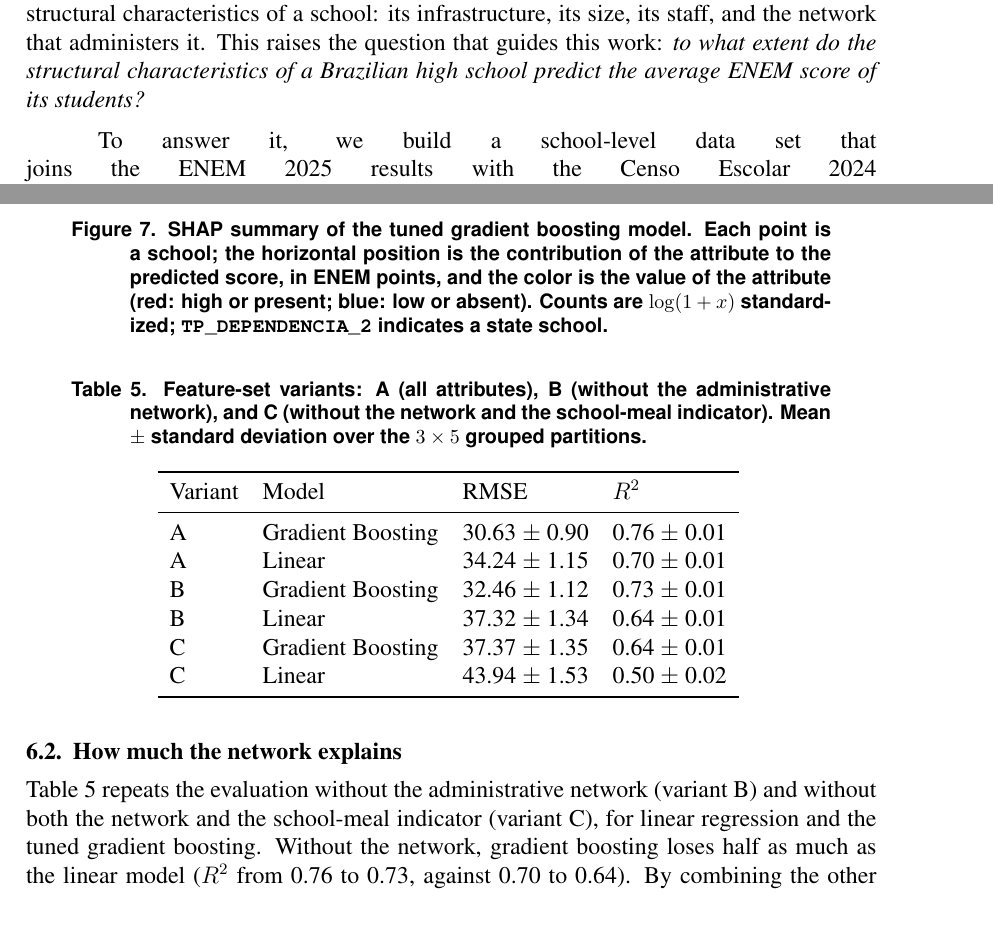
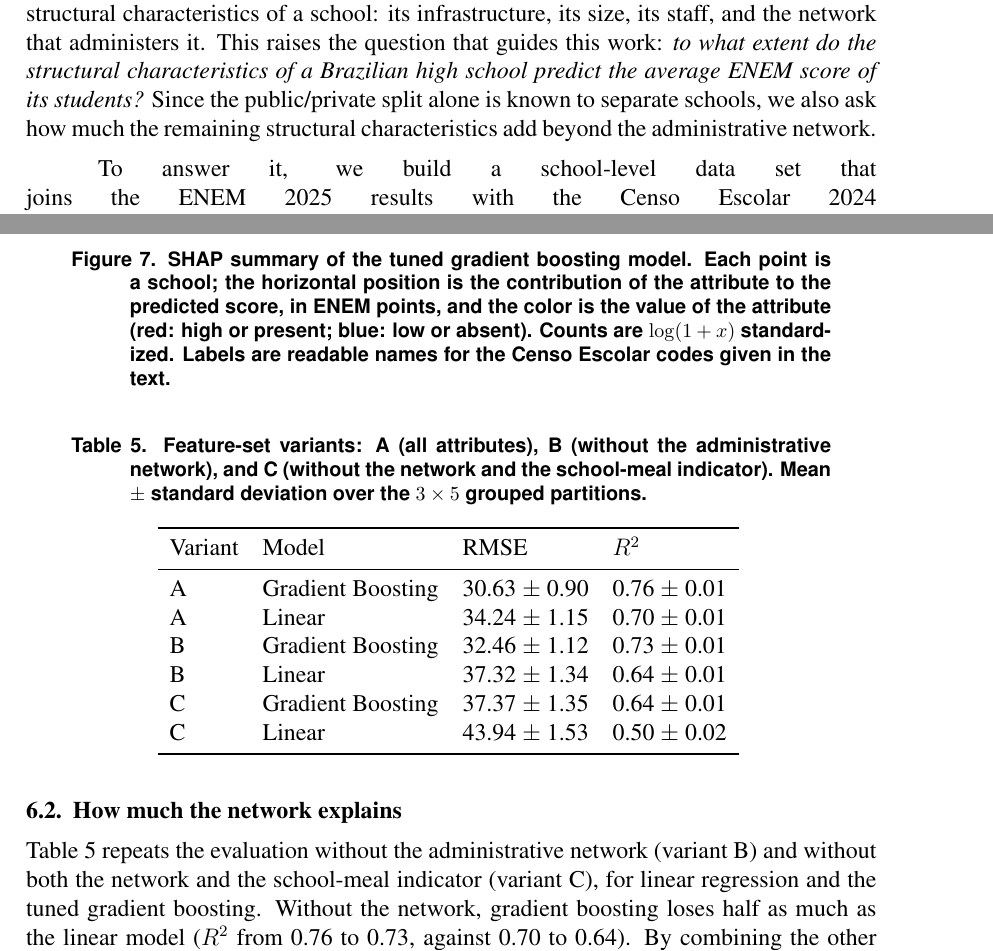
Before and after one commit to emersonheto/enem-school-performance, a LaTeX paper (article/main.tex, which reads article/sections/interpretation.tex, article/sections/introduction.tex): two parts of pages 1 and 11 of 14, joined at a grey line, cut so that both start at the same text, the shorter picture padded with empty space. Compiled offline with pdfLaTeX.

Commit message:
docs: SHAP com nomes legíveis, originalidade na introdução e aviso de tempos do Colab no README

```diff
--- a/article/sections/interpretation.tex
+++ b/article/sections/interpretation.tex
@@ -29,8 +29,8 @@ do not.
   \caption{SHAP summary of the tuned gradient boosting model. Each point is a school; the
     horizontal position is the contribution of the attribute to the predicted score, in ENEM
     points, and the color is the value of the attribute (red: high or present; blue: low or
-    absent). Counts are $\log(1+x)$ standardized; \texttt{TP\_DEPENDENCIA\_2} indicates a state
-    school.}
+    absent). Counts are $\log(1+x)$ standardized. Labels are readable names for the Censo
+    Escolar codes given in the text.}
   \label{fig:shap}
 \end{figure}
 
--- a/article/sections/introduction.tex
+++ b/article/sections/introduction.tex
@@ -14,7 +14,8 @@ education department. What schools and public policy can act upon are the struct
 characteristics of a school: its infrastructure, its size, its staff, and the network that
 administers it. This raises the question that guides this work: \emph{to what extent do the
 structural characteristics of a Brazilian high school predict the average ENEM score of its
-students?}
+students?} Since the public/private split alone is known to separate schools, we also ask how
+much the remaining structural characteristics add beyond the administrative network.
 
 To answer it, we build a school-level data set that joins the ENEM 2025 results with the
 Censo Escolar 2024 \cite{inep2024censo}, INEP's annual census of basic-education schools. The
```
Also changed, not shown: README.md, reports/figures/shap_beeswarm.png, 1 other file.
